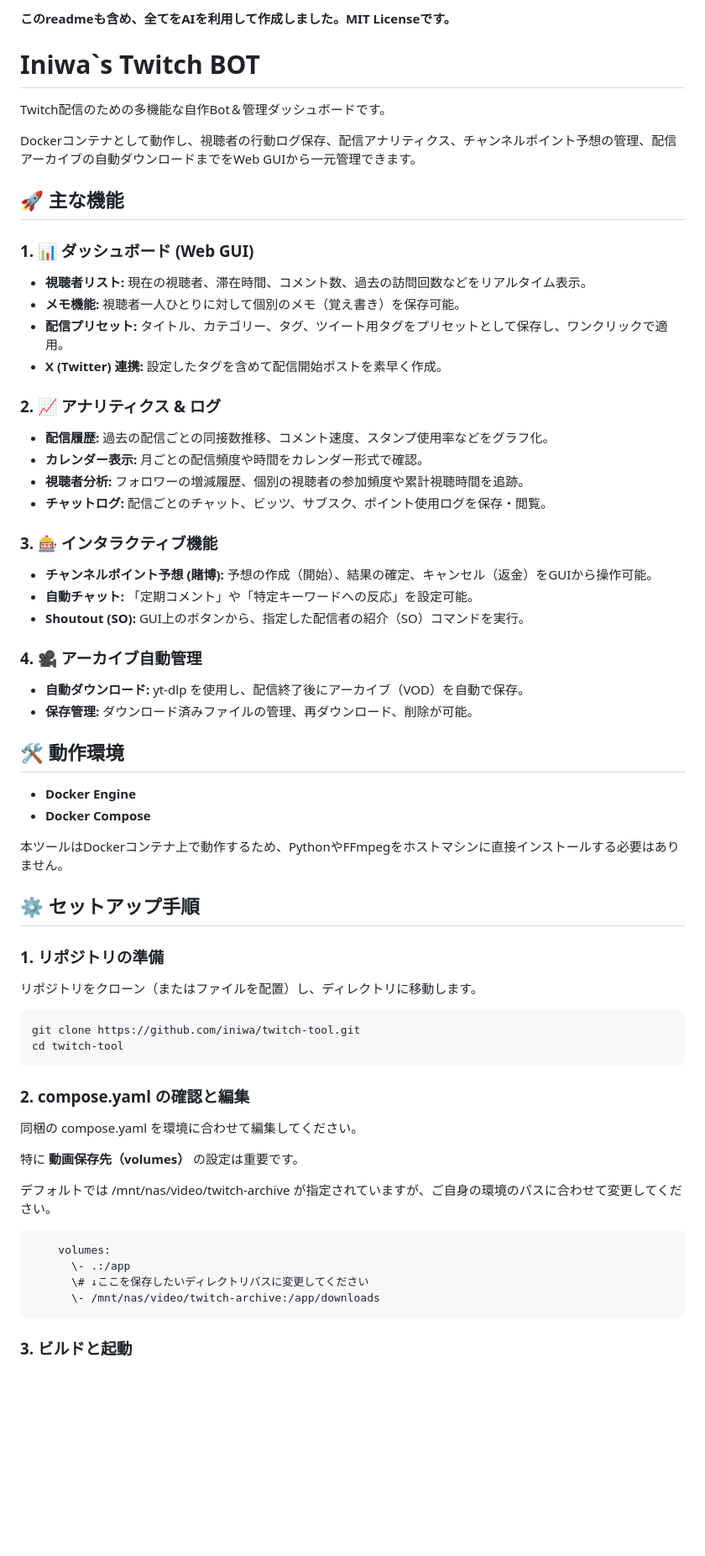
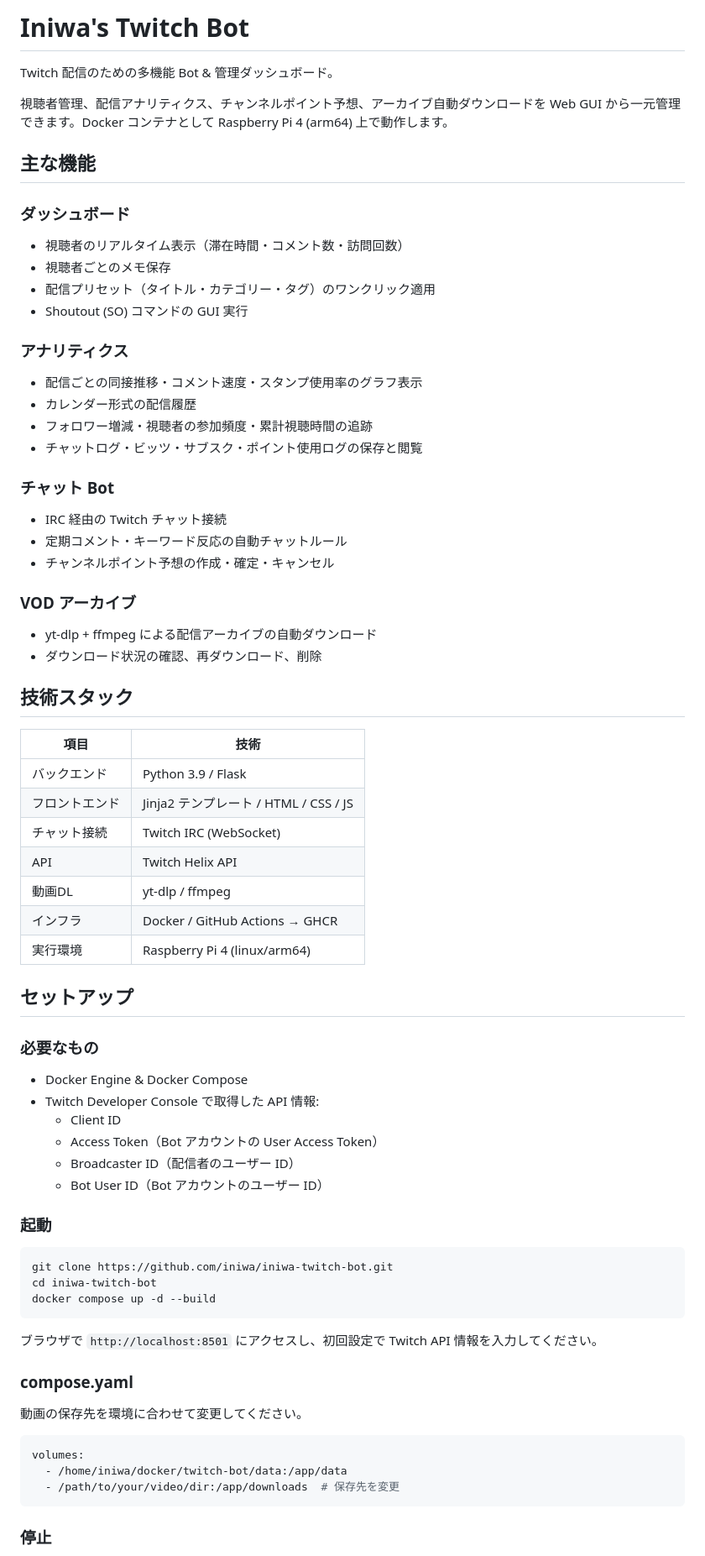
Before and after one commit to iniwa/iniwa-twitch-bot, a Markdown page: README.md, the part around one of its changes. Shown at 84% size. GitHub-like rendering; blank space fills up the shorter version.

Commit message:
readmeの調整

````diff
--- a/README.md
+++ b/README.md
@@ -1,70 +1,78 @@
-**このreadmeも含め、全てをAIを利用して作成しました。MIT Licenseです。**
+# Iniwa's Twitch Bot
 
-# **Iniwa`s Twitch BOT**
+Twitch 配信のための多機能 Bot & 管理ダッシュボード。
 
-Twitch配信のための多機能な自作Bot＆管理ダッシュボードです。
+視聴者管理、配信アナリティクス、チャンネルポイント予想、アーカイブ自動ダウンロードを Web GUI から一元管理できます。Docker コンテナとして Raspberry Pi 4 (arm64) 上で動作します。
 
-Dockerコンテナとして動作し、視聴者の行動ログ保存、配信アナリティクス、チャンネルポイント予想の管理、配信アーカイブの自動ダウンロードまでをWeb GUIから一元管理できます。
+## 主な機能
 
-## **🚀 主な機能**
+### ダッシュボード
 
-### **1\. 📊 ダッシュボード (Web GUI)**
+- 視聴者のリアルタイム表示（滞在時間・コメント数・訪問回数）
+- 視聴者ごとのメモ保存
+- 配信プリセット（タイトル・カテゴリー・タグ）のワンクリック適用
+- Shoutout (SO) コマンドの GUI 実行
 
-* **視聴者リスト:** 現在の視聴者、滞在時間、コメント数、過去の訪問回数などをリアルタイム表示。
-* **メモ機能:** 視聴者一人ひとりに対して個別のメモ（覚え書き）を保存可能。
-* **配信プリセット:** タイトル、カテゴリー、タグ、ツイート用タグをプリセットとして保存し、ワンクリックで適用。
-* **X (Twitter) 連携:** 設定したタグを含めて配信開始ポストを素早く作成。
+### アナリティクス
 
-### **2\. 📈 アナリティクス & ログ**
+- 配信ごとの同接推移・コメント速度・スタンプ使用率のグラフ表示
+- カレンダー形式の配信履歴
+- フォロワー増減・視聴者の参加頻度・累計視聴時間の追跡
+- チャットログ・ビッツ・サブスク・ポイント使用ログの保存と閲覧
 
-* **配信履歴:** 過去の配信ごとの同接数推移、コメント速度、スタンプ使用率などをグラフ化。
-* **カレンダー表示:** 月ごとの配信頻度や時間をカレンダー形式で確認。
-* **視聴者分析:** フォロワーの増減履歴、個別の視聴者の参加頻度や累計視聴時間を追跡。
-* **チャットログ:** 配信ごとのチャット、ビッツ、サブスク、ポイント使用ログを保存・閲覧。
+### チャット Bot
 
-### **3\. 🎰 インタラクティブ機能**
+- IRC 経由の Twitch チャット接続
+- 定期コメント・キーワード反応の自動チャットルール
+- チャンネルポイント予想の作成・確定・キャンセル
 
-* **チャンネルポイント予想 (賭博):** 予想の作成（開始）、結果の確定、キャンセル（返金）をGUIから操作可能。
-* **自動チャット:** 「定期コメント」や「特定キーワードへの反応」を設定可能。
-* **Shoutout (SO):** GUI上のボタンから、指定した配信者の紹介（SO）コマンドを実行。
+### VOD アーカイブ
 
-### **4\. 🎥 アーカイブ自動管理**
+- yt-dlp + ffmpeg による配信アーカイブの自動ダウンロード
+- ダウンロード状況の確認、再ダウンロード、削除
 
-* **自動ダウンロード:** yt-dlp を使用し、配信終了後にアーカイブ（VOD）を自動で保存。
-* **保存管理:** ダウンロード済みファイルの管理、再ダウンロード、削除が可能。
+## 技術スタック
 
-## **🛠 動作環境**
+| 項目 | 技術 |
+|------|------|
+| バックエンド | Python 3.9 / Flask |
+| フロントエンド | Jinja2 テンプレート / HTML / CSS / JS |
+| チャット接続 | Twitch IRC (WebSocket) |
+| API | Twitch Helix API |
+| 動画DL | yt-dlp / ffmpeg |
+| インフラ | Docker / GitHub Actions → GHCR |
+| 実行環境 | Raspberry Pi 4 (linux/arm64) |
 
-* **Docker Engine**
-* **Docker Compose**
+## セットアップ
 
-本ツールはDockerコンテナ上で動作するため、PythonやFFmpegをホストマシンに直接インストールする必要はありません。
+### 必要なもの
 
-## **⚙️ セットアップ手順**
+- Docker Engine & Docker Compose
+- Twitch Developer Console で取得した API 情報:
+  - Client ID
+  - Access Token（Bot アカウントの User Access Token）
+  - Broadcaster ID（配信者のユーザー ID）
+  - Bot User ID（Bot アカウントのユーザー ID）
 
-### **1\. リポジトリの準備**
+### 起動
 
-リポジトリをクローン（またはファイルを配置）し、ディレクトリに移動します。
-
-```cmd
-git clone https://github.com/iniwa/twitch-tool.git
-cd twitch-tool
+```bash
+git clone https://github.com/iniwa/iniwa-twitch-bot.git
+cd iniwa-twitch-bot
+docker compose up -d --build
 ```
 
-### **2\. compose.yaml の確認と編集**
+ブラウザで `http://localhost:8501` にアクセスし、初回設定で Twitch API 情報を入力してください。
 
-同梱の compose.yaml を環境に合わせて編集してください。
+### compose.yaml
 
-特に **動画保存先（volumes）** の設定は重要です。
-
-デフォルトでは /mnt/nas/video/twitch-archive が指定されていますが、ご自身の環境のパスに合わせて変更してください。
+動画の保存先を環境に合わせて変更してください。
 
 ```yaml
-    volumes:
-      \- .:/app
-      \# ↓ここを保存したいディレクトリパスに変更してください
-      \- /mnt/nas/video/twitch-archive:/app/downloads
+volumes:
+  - /home/iniwa/docker/twitch-bot/data:/app/data
+  - /path/to/your/video/dir:/app/downloads  # 保存先を変更
 ```
 
-### **3\. ビルドと起動**
+### 停止
 
````
Also changed, not shown: other parts of README.md (+40 -41 lines).
